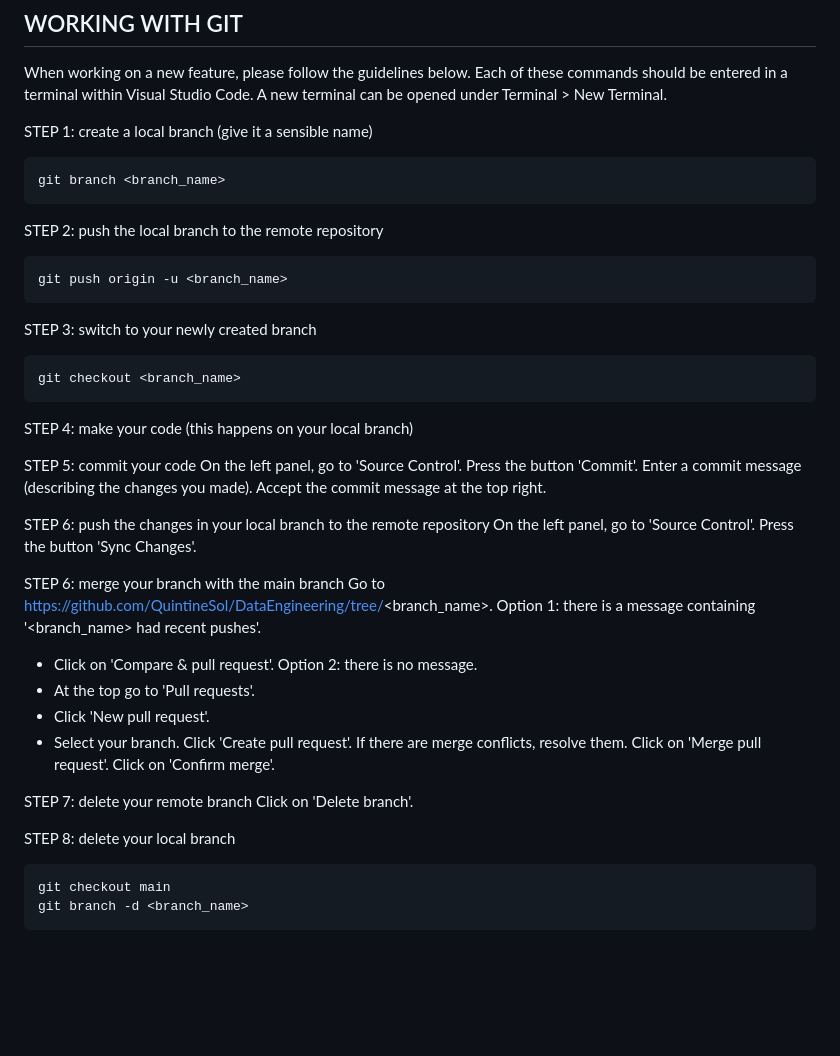
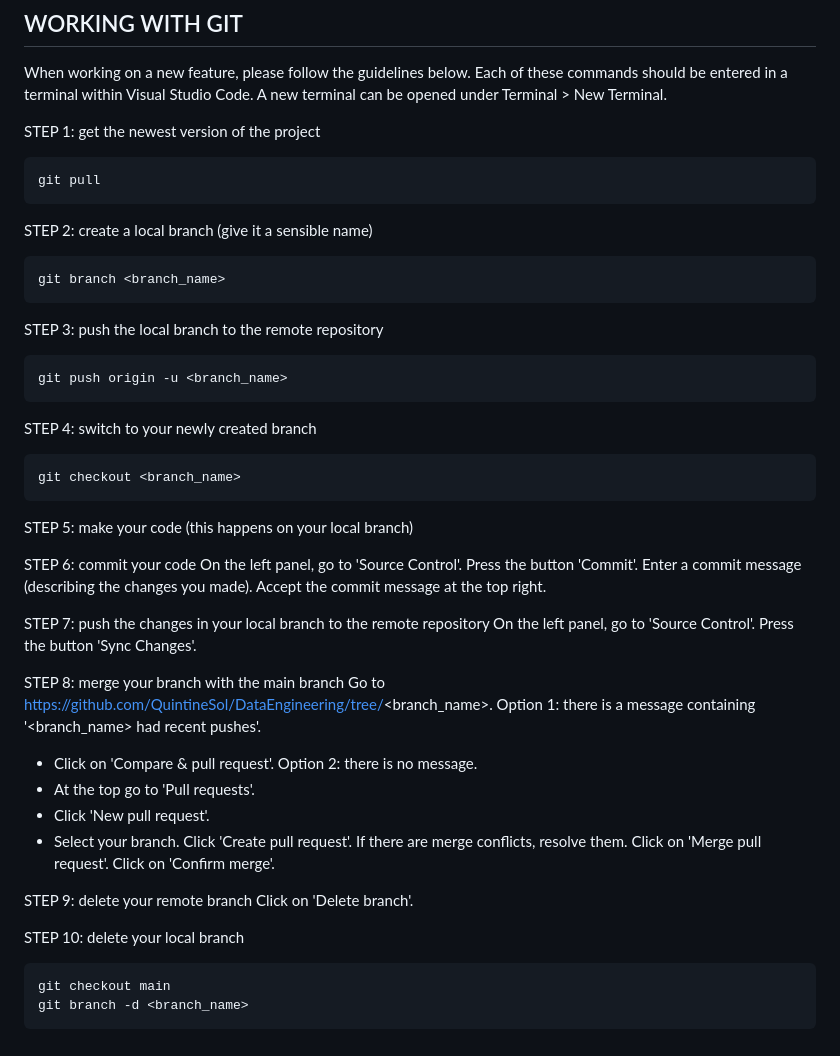
Before and after one commit to QuintineSol/DataEngineering, a Markdown page: README.md, the part around the change. Rendered like a GitHub page; blank space fills up the shorter version.

Commit message:
Included extra step in instructions.

````diff
--- a/README.md
+++ b/README.md
@@ -121,34 +121,39 @@ When working on a new feature, please follow the guidelines below.
 Each of these commands should be entered in a terminal within Visual Studio Code.
 A new terminal can be opened under Terminal > New Terminal.
 
-STEP 1: create a local branch (give it a sensible name)
+STEP 1: get the newest version of the project
+```bash
+git pull
+```
+
+STEP 2: create a local branch (give it a sensible name)
 ```bash
 git branch <branch_name>
 ```
 
-STEP 2: push the local branch to the remote repository
+STEP 3: push the local branch to the remote repository
 ```bash
 git push origin -u <branch_name>
 ```
 
-STEP 3: switch to your newly created branch
+STEP 4: switch to your newly created branch
 ```bash
 git checkout <branch_name>
 ```
 
-STEP 4: make your code (this happens on your local branch)
+STEP 5: make your code (this happens on your local branch)
 
-STEP 5: commit your code
+STEP 6: commit your code
 On the left panel, go to 'Source Control'.
 Press the button 'Commit'.
 Enter a commit message (describing the changes you made).
 Accept the commit message at the top right.
 
-STEP 6: push the changes in your local branch to the remote repository
+STEP 7: push the changes in your local branch to the remote repository
 On the left panel, go to 'Source Control'.
 Press the button 'Sync Changes'.
 
-STEP 6: merge your branch with the main branch
+STEP 8: merge your branch with the main branch
 Go to https://github.com/QuintineSol/DataEngineering/tree/<branch_name>.
 Option 1: there is a message containing '<branch_name> had recent pushes'.
 - Click on 'Compare & pull request'.
@@ -161,10 +166,10 @@ If there are merge conflicts, resolve them.
 Click on 'Merge pull request'.
 Click on 'Confirm merge'.
 
-STEP 7: delete your remote branch
+STEP 9: delete your remote branch
 Click on 'Delete branch'.
 
-STEP 8: delete your local branch
+STEP 10: delete your local branch
 ```bash
 git checkout main
 git branch -d <branch_name>
````
